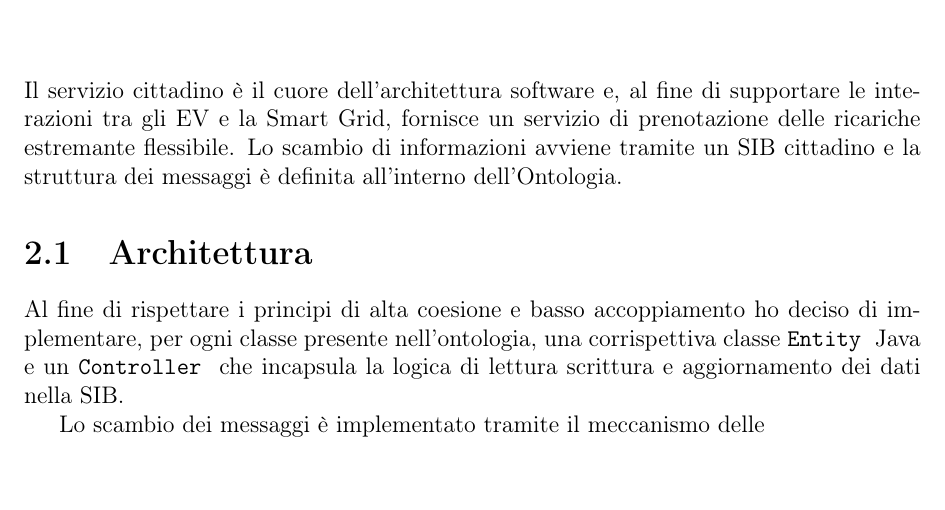
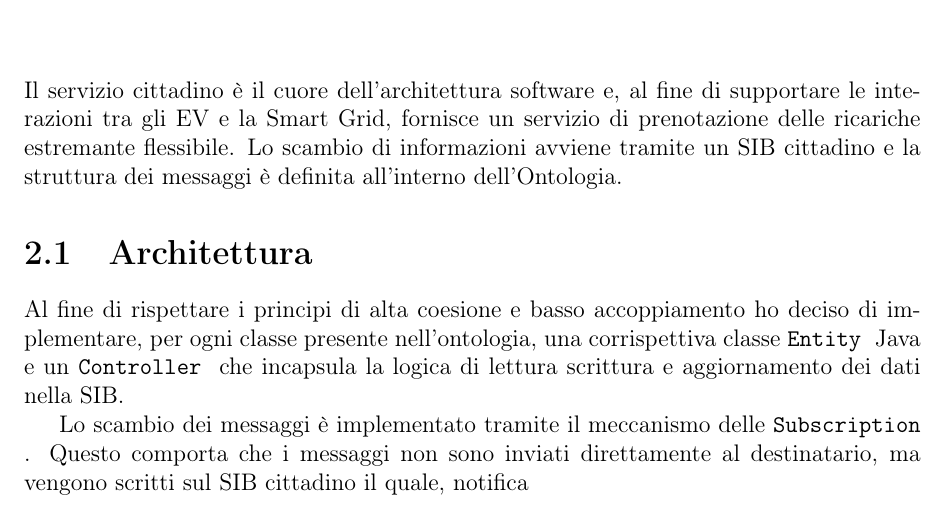
Before and after one commit to monejava/internet-of-energy, a LaTeX document (main.tex, which reads city-service.tex): part of page 9 of 24, cut so that both start at the same text. Compiled offline with pdfLaTeX.

Commit message:
inizio city-service

```diff
--- a/city-service.tex
+++ b/city-service.tex
@@ -6,4 +6,4 @@ Il servizio cittadino è il cuore dell'architettura software e, al fine di suppo
 
 Al fine di rispettare i principi di alta coesione e basso accoppiamento ho deciso di implementare, per ogni classe presente nell'ontologia, una corrispettiva classe \code{Entity} Java e un \code{Controller} che incapsula la logica di lettura scrittura e aggiornamento dei dati nella SIB.
 
-Lo scambio dei messaggi è implementato tramite il meccanismo delle
+Lo scambio dei messaggi è implementato tramite il meccanismo delle \code{Subscription}. Questo comporta che i messaggi non sono inviati direttamente al destinatario, ma vengono scritti sul SIB cittadino il quale, notifica
```
